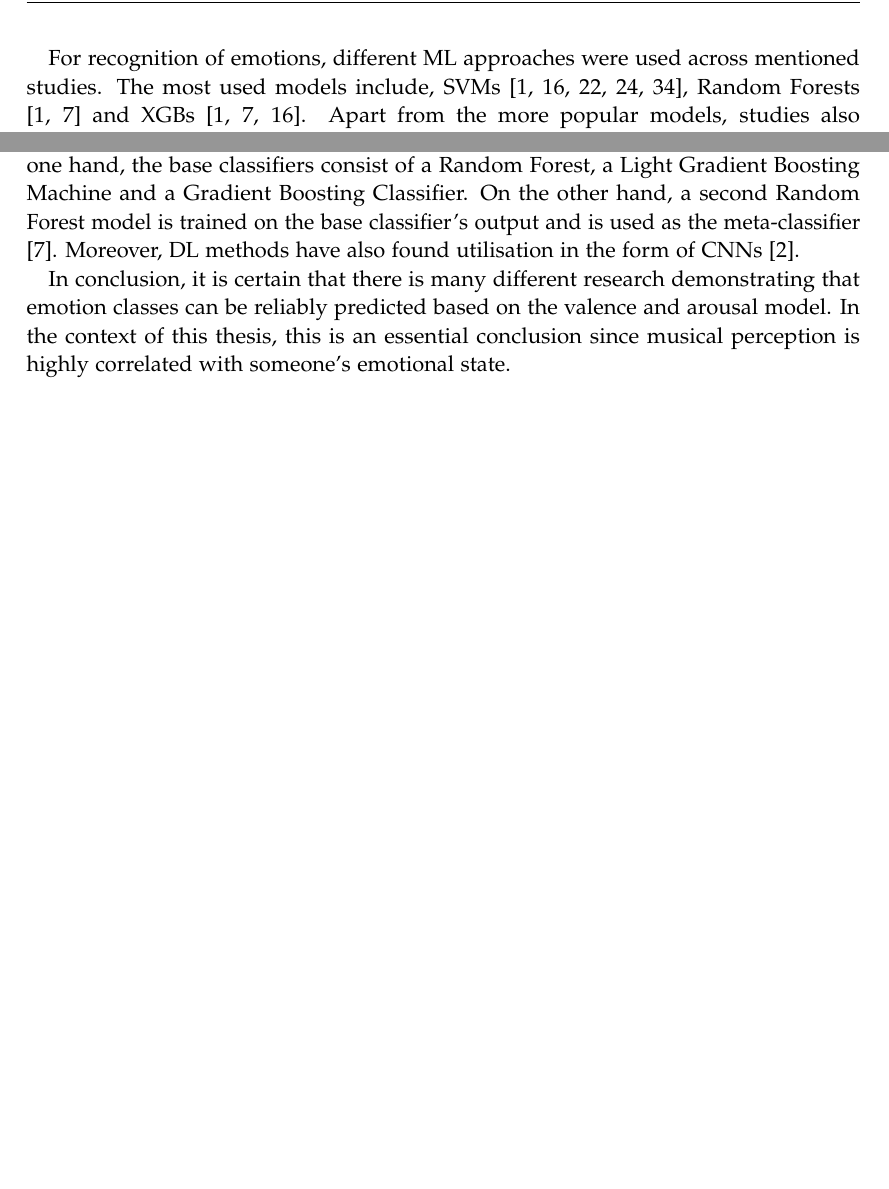
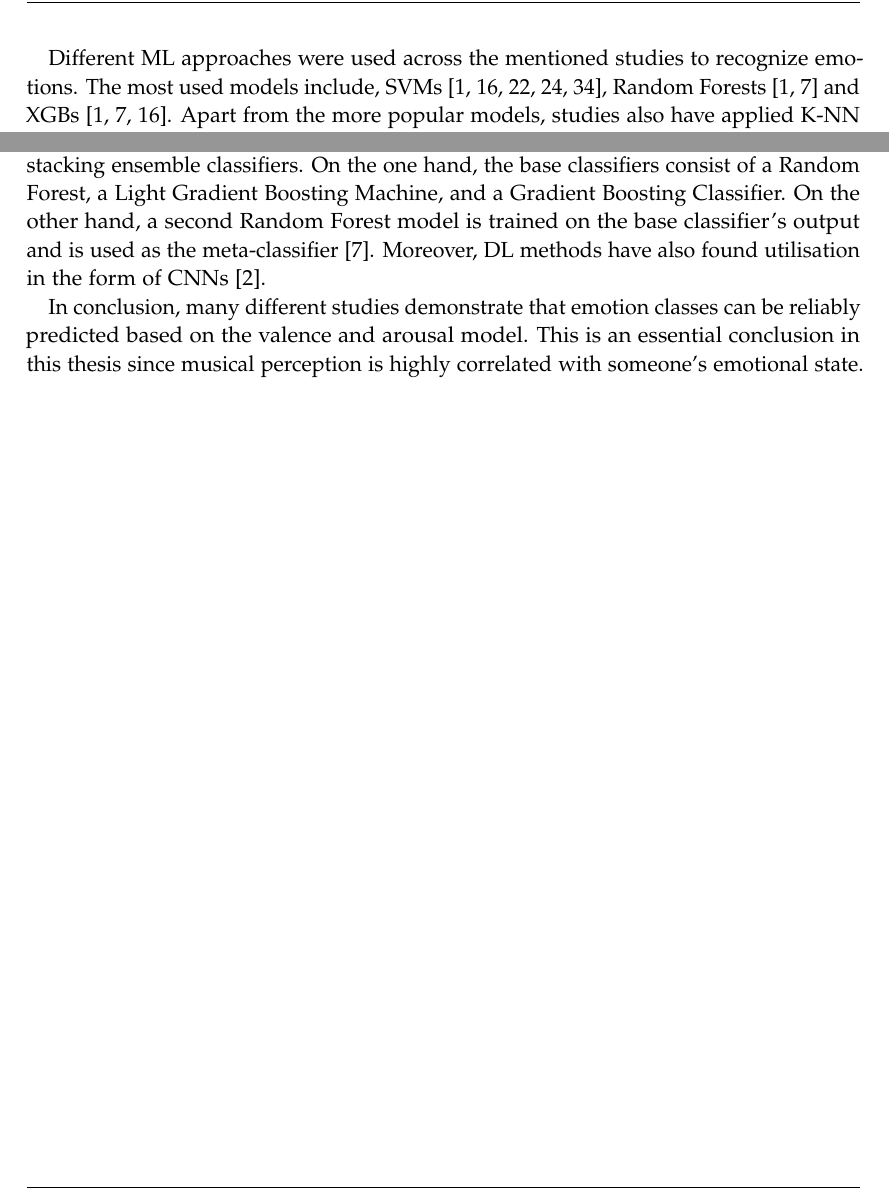
Before and after one commit to Lukas1305-red/bachelor-thesis-music-eeg-genre-classifier, a LaTeX thesis (thesis/thesis.tex, which reads thesis/chapters/03_related_work.tex): two parts of page 33 of 71, joined at a grey line, cut so that both start at the same text, the shorter picture padded with empty space. Compiled offline with pdfLaTeX.

Commit message:
Grammar and Spelling.

```diff
--- a/thesis/chapters/03_related_work.tex
+++ b/thesis/chapters/03_related_work.tex
@@ -59,6 +59,6 @@
     To combine both the time and frequency domain, wavelets are also utlised to add a time component to the popular band power features \cite{wang2014emotional}. \par
 
     % Classification
-    For recognition of emotions, different \ac{ML} approaches were used across mentioned studies. The most used models include, \ac{SVM}s \cite{abdumalikov2024performance,hasan2025comparative,li2018exploring,lin2010eeg,wang2014emotional}, Random Forests \cite{abdumalikov2024performance,chatterjee2022eeg} and \ac{XGB}s \cite{abdumalikov2024performance,chatterjee2022eeg,hasan2025comparative}. Apart from the more popular models, studies also have applied \ac{K-NN} \cite{alalhalaseh2020machine,hasan2025comparative}, na\"ive Bayes \cite{alhalaseh2020machine}, Decision Trees \ac{alhalaseh2020machine} and \ac{LR} \cite{abdumalikov2024performance}. However, not only single standalone models have been trained but also stacking ensemble classifiers. One the one hand, the base classifiers consist of a Random Forest, a Light Gradient Boosting Machine and a Gradient Boosting Classifier. On the other hand, a second Random Forest model is trained on the base classifier's output and is used as the meta-classifier \cite{chatterjee2022eeg}. Moreover, \ac{DL} methods have also found utilisation in the form of \ac{CNN}s \cite{alhalaseh2020machine}.\par
+    Different \ac{ML} approaches were used across the mentioned studies to recognize emotions. The most used models include, \ac{SVM}s \cite{abdumalikov2024performance,hasan2025comparative,li2018exploring,lin2010eeg,wang2014emotional}, Random Forests \cite{abdumalikov2024performance,chatterjee2022eeg} and \ac{XGB}s \cite{abdumalikov2024performance,chatterjee2022eeg,hasan2025comparative}. Apart from the more popular models, studies also have applied \ac{K-NN} \cite{alhalaseh2020machine,hasan2025comparative}, na\"ive Bayes \cite{alhalaseh2020machine}, Decision Trees \ac{alhalaseh2020machine} and \ac{LR} \cite{abdumalikov2024performance}. However, not only have single standalone models been trained, but also stacking ensemble classifiers. On the one hand, the base classifiers consist of a Random Forest, a Light Gradient Boosting Machine, and a Gradient Boosting Classifier. On the other hand, a second Random Forest model is trained on the base classifier's output and is used as the meta-classifier \cite{chatterjee2022eeg}. Moreover, \ac{DL} methods have also found utilisation in the form of \ac{CNN}s \cite{alhalaseh2020machine}.\par
 
-    In conclusion, it is certain that there is many different research demonstrating that emotion classes can be reliably predicted based on the valence and arousal model. In the context of this thesis, this is an essential conclusion since musical perception is highly correlated with someone's emotional state.
+    In conclusion, many different studies demonstrate that emotion classes can be reliably predicted based on the valence and arousal model. This is an essential conclusion in this thesis since musical perception is highly correlated with someone's emotional state.
```
Also changed, not shown: 1 other file.
